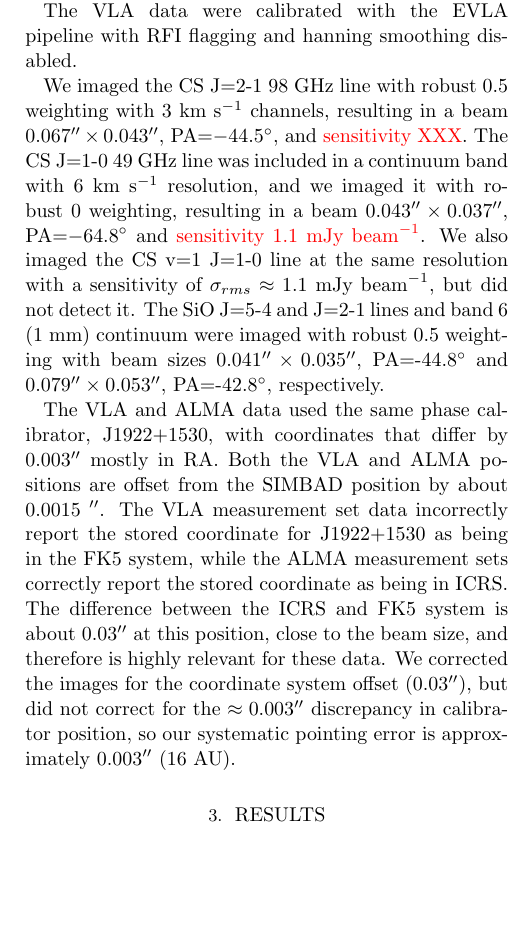
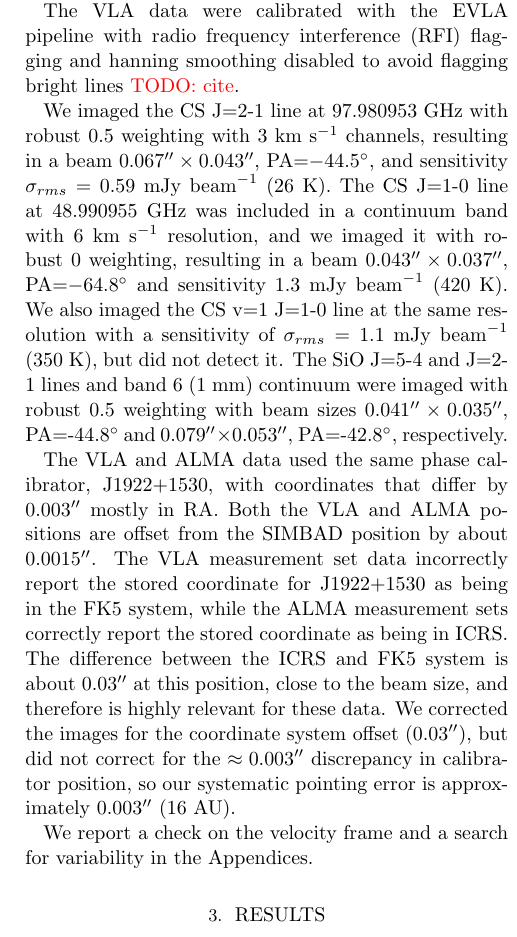
Before and after one commit to keflavich/w51csmasers, a LaTeX paper (cs_maser.tex, which reads gitstuff.tex): part of one column of page 2 of 6, cut so that both start at the same text, the shorter picture padded with empty space. Compiled offline with pdfLaTeX.

Commit message:
some more fixes

```diff
--- a/cs_maser.tex
+++ b/cs_maser.tex
@@ -167,37 +167,44 @@ were self-calibrated as described in \citet{Goddi2018a}, using  nine iterations
 of phase-only self-calibration; the solutions were only used for the continuum
 data.
 
-The VLA data were calibrated with the EVLA pipeline with RFI flagging
-and hanning smoothing disabled.
+The VLA data were calibrated with the EVLA pipeline with radio frequency
+interference (RFI) flagging and hanning smoothing disabled to avoid flagging
+bright lines
+\textcolor{red}{TODO: cite}.
 
-We imaged the CS J=2-1 98 GHz line with robust 0.5 weighting with 3 \kms
+We imaged the CS J=2-1 line at 97.980953 GHz with robust 0.5 weighting with 3 \kms
 channels, resulting in a beam $0.067\arcsec\times0.043\arcsec$, PA=$-44.5^\circ$,
-and {\textcolor{red}{sensitivity XXX}}.  The CS J=1-0
-49 GHz line was included in a continuum band with 6 \kms resolution, and we
+and sensitivity $\sigma_{rms} = 0.59$ mJy \perbeam (26 K).  The CS J=1-0
+line at 48.990955 GHz was included in a continuum band with 6 \kms resolution, and we
 imaged it with robust 0 weighting, resulting in a beam
-$0.043\arcsec\times0.037\arcsec$, PA=$-64.8^\circ$ and {\textcolor{red}{sensitivity 1.1 mJy \perbeam}}.  We also imaged the CS v=1 J=1-0 line
-at the same resolution with a sensitivity of $\sigma_{rms} \approx 1.1$ mJy \perbeam,
+$0.043\arcsec\times0.037\arcsec$, PA=$-64.8^\circ$ and
+sensitivity 1.3 mJy \perbeam (420 K).  We also imaged the CS v=1
+J=1-0 line
+at the same resolution with a sensitivity of $\sigma_{rms} = 1.1$ mJy \perbeam (350 K),
 but did not detect it.
 The SiO J=5-4 and J=2-1 lines and band 6 (1 mm) continuum were imaged with
 robust 0.5 weighting with beam sizes $0.041\arcsec\times0.035\arcsec$,
 PA=-44.8$^\circ$ and $0.079\arcsec\times0.053\arcsec$, PA=-42.8$^\circ$,
 respectively.
 
-The VLA and ALMA data used the same phase calibrator, J1922+1530, with coordinates
-that differ by 0.003\arcsec mostly in RA.  Both the VLA and ALMA positions are
-offset from the SIMBAD position by about 0.0015 \arcsec.  The VLA measurement
-set data incorrectly report the stored coordinate for J1922+1530 as being in
-the FK5 system, while the ALMA measurement sets correctly report the stored
-coordinate as being in ICRS.  The difference between the ICRS and FK5 system is
-about 0.03\arcsec at this position, close to the beam size, and therefore is
-highly relevant for these data.  We corrected the images for the coordinate system
-offset (0.03\arcsec), but did not correct for the $\approx0.003\arcsec$ discrepancy in
-calibrator position, so our systematic pointing error is approximately
-0.003\arcsec (16 AU).
+The VLA and ALMA data used the same phase calibrator, J1922+1530, with
+coordinates that differ by 0.003\arcsec mostly in RA.  Both the VLA and ALMA
+positions are offset from the SIMBAD position by about 0.0015\arcsec.  The VLA
+measurement set data incorrectly report the stored coordinate for J1922+1530 as
+being in the FK5 system, while the ALMA measurement sets correctly report the
+stored coordinate as being in ICRS.  The difference between the ICRS and FK5
+system is about 0.03\arcsec at this position, close to the beam size, and
+therefore is highly relevant for these data.  We corrected the images for the
+coordinate system offset (0.03\arcsec), but did not correct for the
+$\approx0.003\arcsec$ discrepancy in calibrator position, so our systematic
+pointing error is approximately 0.003\arcsec (16 AU).
 % VLA:
 %   1    NONE J1922+1530          19:22:34.699188 +15.30.10.03213 J2000   1       14747525
 % ALMA:
 %    2    none J1922+1530          19:22:34.699385 +15.30.10.03177 ICRS    2       16900560
+
+We report a check on the velocity frame and a search for variability in the
+Appendices.
 
 %NOPE! no pointing offset afeter all.
 % We measure an offset between the VLA and ALMA images using the
--- a/gitstuff.tex
+++ b/gitstuff.tex
@@ -1,2 +1,2 @@
 %%% This file is generated by the Makefile.
-\newcommand{\githash}{827ee26}\newcommand{\gitdate}{2019-08-19\xspace}\newcommand{\gitauthor}{Adam Ginsburg (keflavich)\xspace}
+\newcommand{\githash}{5cabf96}\newcommand{\gitdate}{2019-08-19\xspace}\newcommand{\gitauthor}{Adam Ginsburg (keflavich)\xspace}
```
Also changed, not shown: cs_maser.tex (33 more changed lines).
